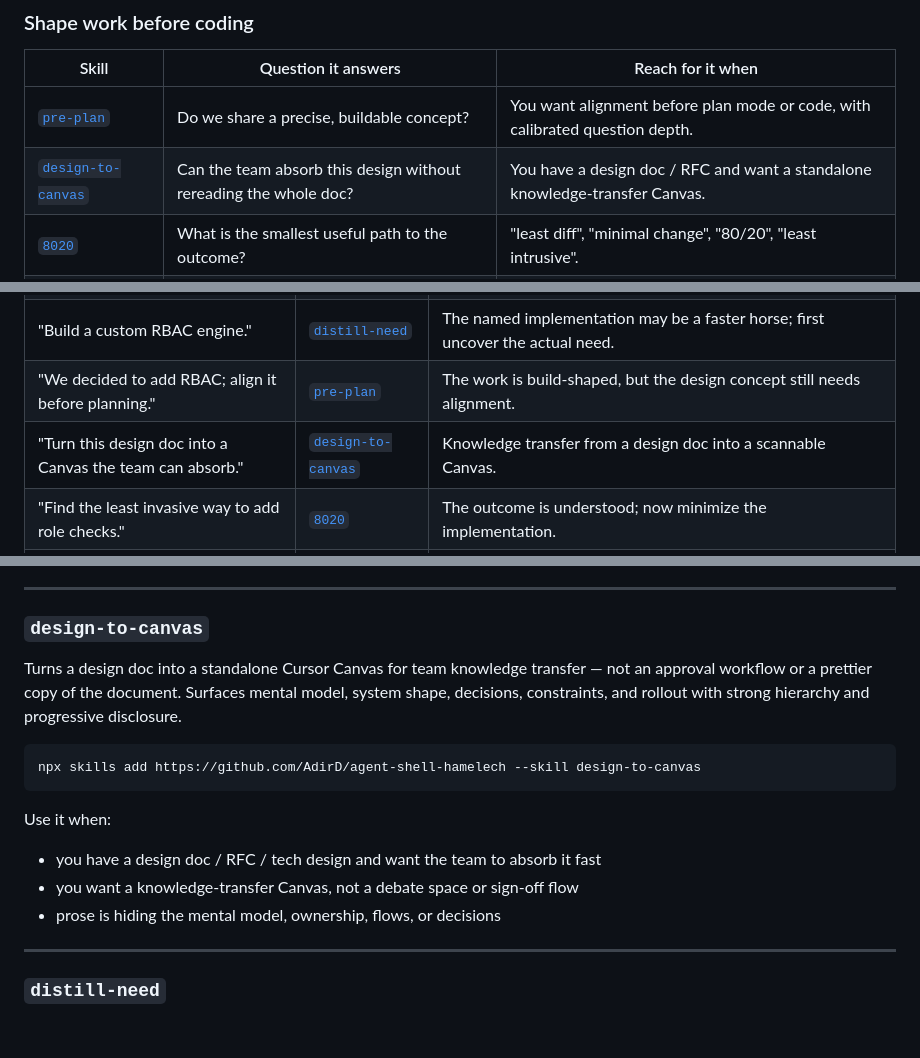
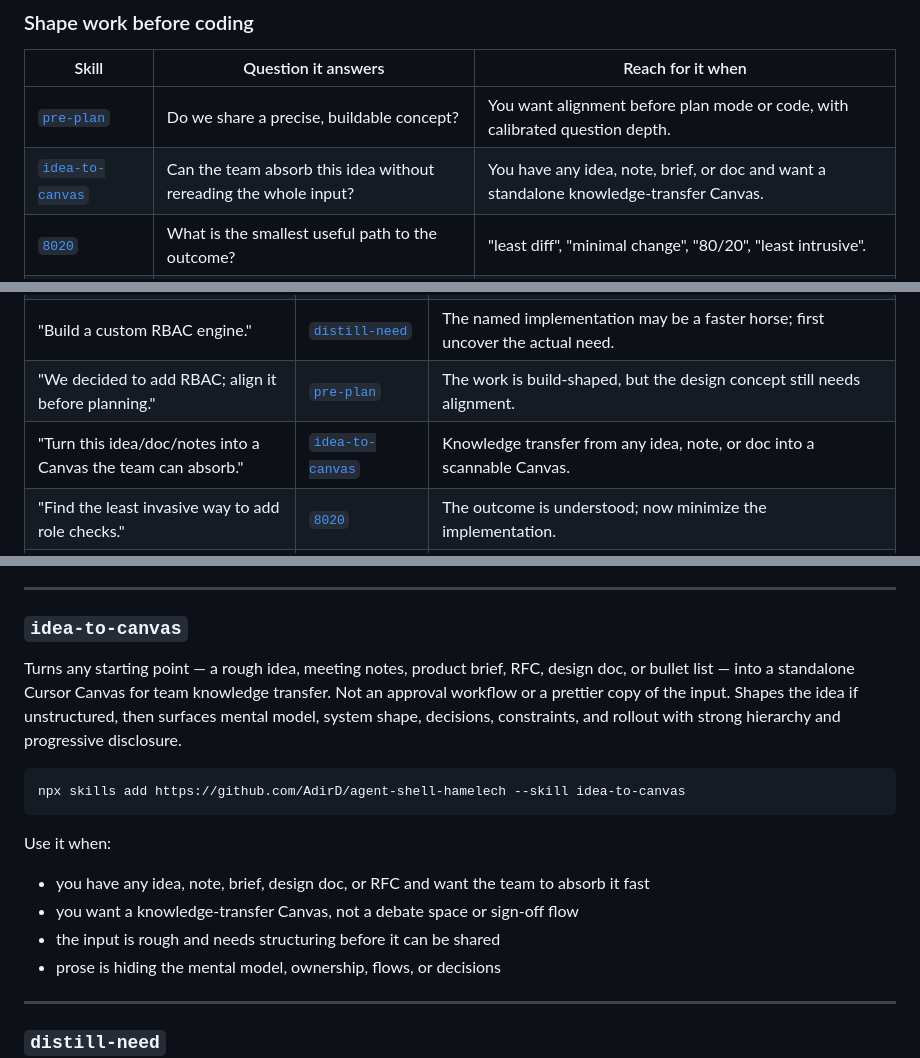
Before and after one commit to AdirD/agent-shell-hamelech, a Markdown page: README.md, 3 parts joined by grey strips. Drawn GitHub-style; blank space fills up the shorter version.

Commit message:
rename design-to-canvas → idea-to-canvas; broaden input scope

````diff
--- a/README.md
+++ b/README.md
@@ -49,7 +49,7 @@ Start from the outcome you need. Skills are individual capabilities; the
 | Skill | Question it answers | Reach for it when |
 |---|---|---|
 | [`pre-plan`](#pre-plan) | Do we share a precise, buildable concept? | You want alignment before plan mode or code, with calibrated question depth. |
-| [`design-to-canvas`](#design-to-canvas) | Can the team absorb this design without rereading the whole doc? | You have a design doc / RFC and want a standalone knowledge-transfer Canvas. |
+| [`idea-to-canvas`](#idea-to-canvas) | Can the team absorb this idea without rereading the whole input? | You have any idea, note, brief, or doc and want a standalone knowledge-transfer Canvas. |
 | [`8020`](#8020) | What is the smallest useful path to the outcome? | "least diff", "minimal change", "80/20", "least intrusive". |
 | [`challenge`](#challenge) | What is weak or risky about this direction? | You already have a direction and want holes poked before building. |
 | [`visualize`](#visualize) | Can this structure, flow, or trade-off be easier to see? | Prose is hiding architecture, sequence, boundaries, layout, or ambiguity. |
@@ -83,7 +83,7 @@ Start from the outcome you need. Skills are individual capabilities; the
 | "Should our existing product add this feature?" | [`product-ideation`](#product-ideation) | Feature ideation is product ideation inside a current product. |
 | "Build a custom RBAC engine." | [`distill-need`](#distill-need) | The named implementation may be a faster horse; first uncover the actual need. |
 | "We decided to add RBAC; align it before planning." | [`pre-plan`](#pre-plan) | The work is build-shaped, but the design concept still needs alignment. |
-| "Turn this design doc into a Canvas the team can absorb." | [`design-to-canvas`](#design-to-canvas) | Knowledge transfer from a design doc into a scannable Canvas. |
+| "Turn this idea/doc/notes into a Canvas the team can absorb." | [`idea-to-canvas`](#idea-to-canvas) | Knowledge transfer from any idea, note, or doc into a scannable Canvas. |
 | "Find the least invasive way to add role checks." | [`8020`](#8020) | The outcome is understood; now minimize the implementation. |
 | "I can reproduce this bug, but the existing logs do not explain it." | [`debug-mode`](#debug-mode) | Temporary runtime probes can narrow the real failing path before a fix. |
 | "Drive the Chrome tab I'm already logged into while we debug." | [`debug-mode`](#debug-mode) | Autopilot: Chrome DevTools MCP `--autoConnect`; one-time `chrome://inspect/#remote-debugging` toggle, then Allow. |
@@ -243,17 +243,18 @@ Use it when:
 
 ---
 
-### `design-to-canvas`
+### `idea-to-canvas`
 
-Turns a design doc into a standalone Cursor Canvas for team knowledge transfer — not an approval workflow or a prettier copy of the document. Surfaces mental model, system shape, decisions, constraints, and rollout with strong hierarchy and progressive disclosure.
+Turns any starting point — a rough idea, meeting notes, product brief, RFC, design doc, or bullet list — into a standalone Cursor Canvas for team knowledge transfer. Not an approval workflow or a prettier copy of the input. Shapes the idea if unstructured, then surfaces mental model, system shape, decisions, constraints, and rollout with strong hierarchy and progressive disclosure.
 
 ```bash
-npx skills add https://github.com/AdirD/agent-shell-hamelech --skill design-to-canvas
+npx skills add https://github.com/AdirD/agent-shell-hamelech --skill idea-to-canvas
 ```
 
 Use it when:
-- you have a design doc / RFC / tech design and want the team to absorb it fast
+- you have any idea, note, brief, design doc, or RFC and want the team to absorb it fast
 - you want a knowledge-transfer Canvas, not a debate space or sign-off flow
+- the input is rough and needs structuring before it can be shared
 - prose is hiding the mental model, ownership, flows, or decisions
 
 ---
````
Also changed, not shown: other parts of README.md (+1 -1 lines), skills/idea-to-canvas/SKILL.md (renamed from skills/design-to-canvas/SKILL.md, +20 -14 lines).
